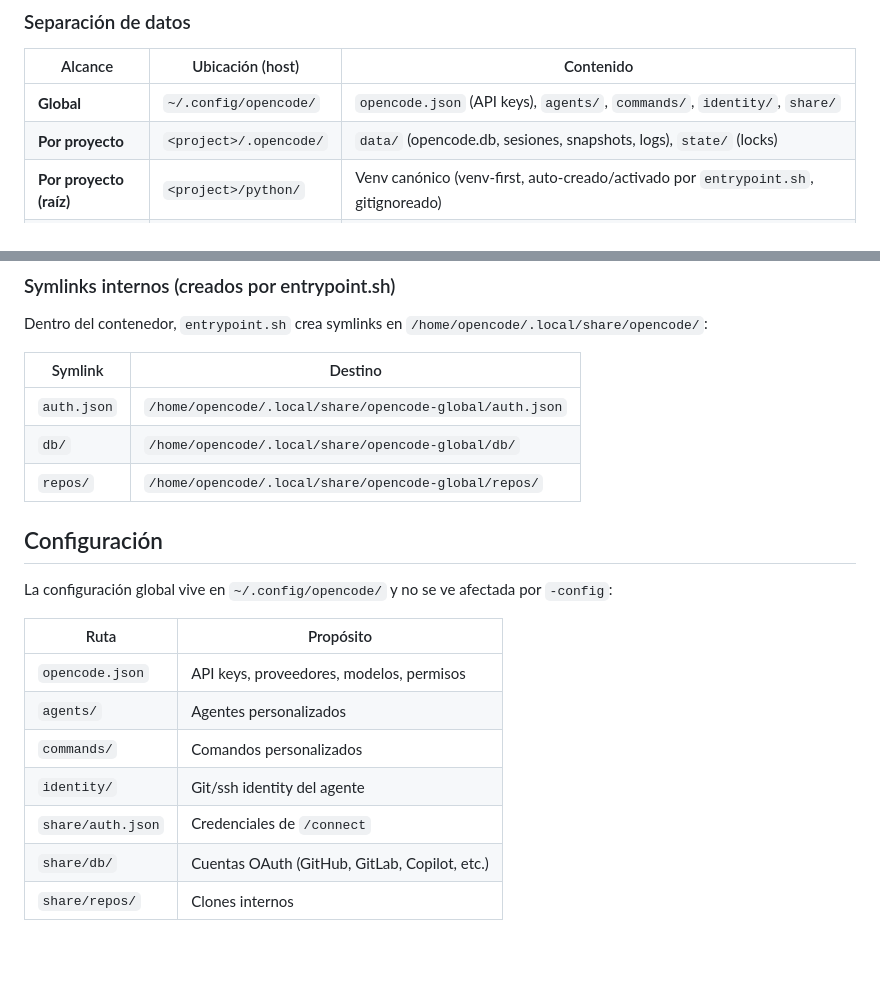
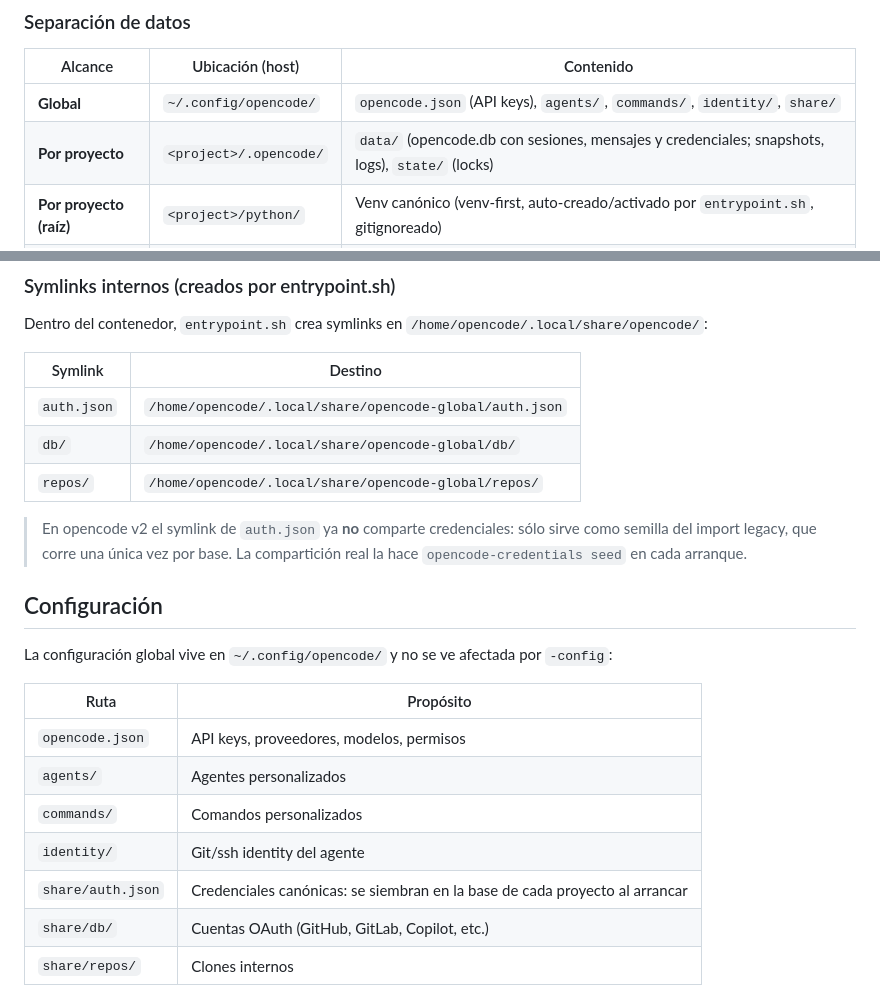
Before and after one commit to ZipiDan/opencode-container, a Markdown page: README.md, 2 parts joined by grey strips. GitHub-like rendering; blank space fills up the shorter version.

```diff
--- a/README.md
+++ b/README.md
@@ -567,7 +599,7 @@ OPENCODE_GUI=tui ./opencode.sh /ruta/proyecto     # modo TUI vía env del host
 | Alcance | Ubicación (host) | Contenido |
 |---------|-------------------|-----------|
 | **Global** | `~/.config/opencode/` | `opencode.json` (API keys), `agents/`, `commands/`, `identity/`, `share/` |
-| **Por proyecto** | `<project>/.opencode/` | `data/` (opencode.db, sesiones, snapshots, logs), `state/` (locks) |
+| **Por proyecto** | `<project>/.opencode/` | `data/` (opencode.db con sesiones, mensajes y credenciales; snapshots, logs), `state/` (locks) |
 | **Por proyecto (raíz)** | `<project>/python/` | Venv canónico (venv-first, auto-creado/activado por `entrypoint.sh`, gitignoreado) |
 | **Por proyecto (raíz)** | `<project>/rust/` | `CARGO_HOME`/`CARGO_TARGET_DIR`: `registry/`, `target/`, `bin/` de cargo (aislado, gitignoreado) |
 
@@ -592,6 +624,10 @@ Dentro del contenedor, `entrypoint.sh` crea symlinks en `/home/opencode/.local/s
 | `db/` | `/home/opencode/.local/share/opencode-global/db/` |
 | `repos/` | `/home/opencode/.local/share/opencode-global/repos/` |
 
+> En opencode v2 el symlink de `auth.json` ya **no** comparte credenciales: sólo sirve
+> como semilla del import legacy, que corre una única vez por base. La compartición real
+> la hace `opencode-credentials seed` en cada arranque.
+
 ## Configuración
 
 La configuración global vive en `~/.config/opencode/` y no se ve afectada por `-config`:
@@ -602,7 +638,7 @@ La configuración global vive en `~/.config/opencode/` y no se ve afectada por `
 | `agents/` | Agentes personalizados |
 | `commands/` | Comandos personalizados |
 | `identity/` | Git/ssh identity del agente |
-| `share/auth.json` | Credenciales de `/connect` |
+| `share/auth.json` | Credenciales canónicas: se siembran en la base de cada proyecto al arrancar |
 | `share/db/` | Cuentas OAuth (GitHub, GitLab, Copilot, etc.) |
 | `share/repos/` | Clones internos |
 
```
Also changed, not shown: other parts of README.md (+39 -2 lines), opencode-container-preview.png, 1 other file.
